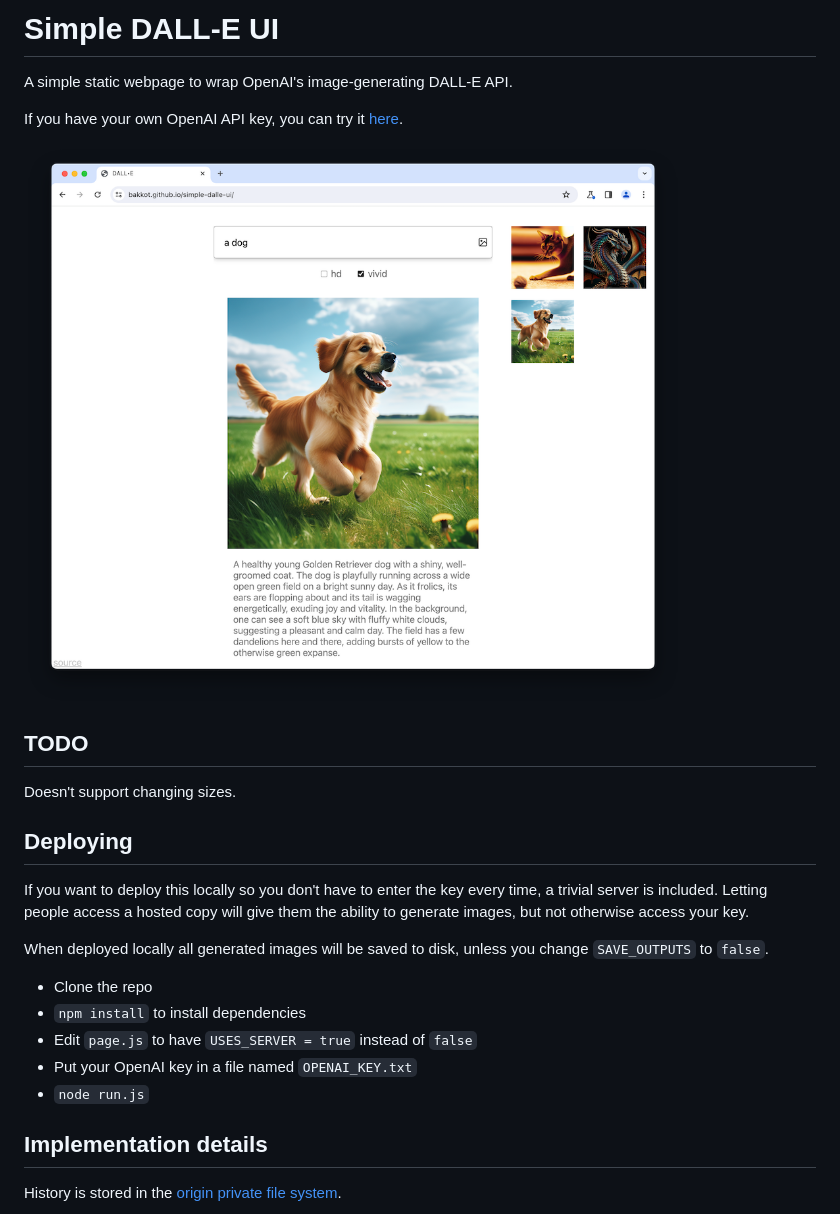
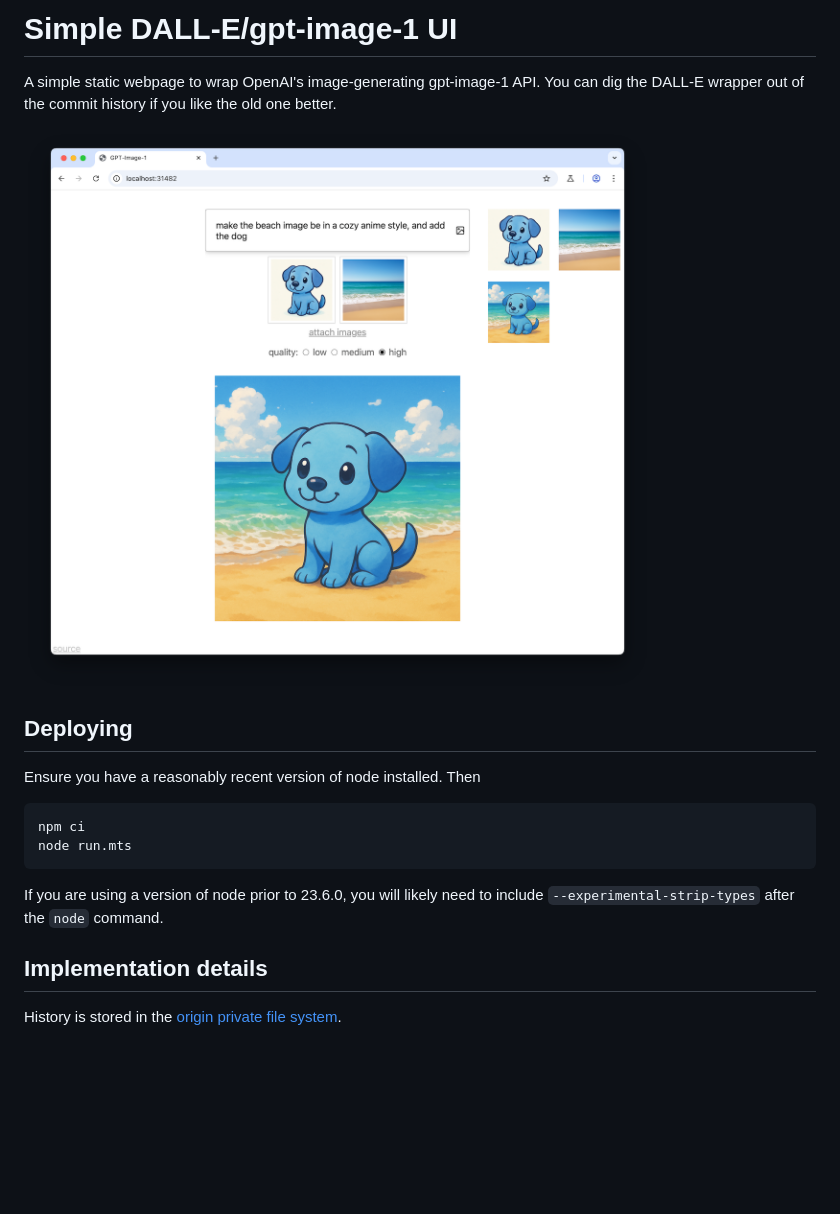
Before and after one commit to bakkot/simple-dalle-ui, a Markdown page: README.md, the part around the change. GitHub-like rendering; pictures changed too: screenshot.png; blank space fills up the shorter version.

Commit message:
gpt-image-1

````diff
--- a/README.md
+++ b/README.md
@@ -1,27 +1,19 @@
-# Simple DALL-E UI
+# Simple DALL-E/gpt-image-1 UI
 
-A simple static webpage to wrap OpenAI's image-generating DALL-E API.
-
-If you have your own OpenAI API key, you can try it <a href="https://bakkot.github.io/simple-dalle-ui">here</a>.
+A simple static webpage to wrap OpenAI's image-generating gpt-image-1 API. You can dig the DALL-E wrapper out of the commit history if you like the old one better.
 
 ![screenshot](./screenshot.png)
 
-
-## TODO
-
-Doesn't support changing sizes.
-
 ## Deploying
 
-If you want to deploy this locally so you don't have to enter the key every time, a trivial server is included. Letting people access a hosted copy will give them the ability to generate images, but not otherwise access your key.
+Ensure you have a reasonably recent version of node installed. Then
 
-When deployed locally all generated images will be saved to disk, unless you change `SAVE_OUTPUTS` to `false`.
+```sh
+npm ci
+node run.mts
+```
 
-- Clone the repo
-- `npm install` to install dependencies
-- Edit `page.js` to have `USES_SERVER = true` instead of `false`
-- Put your OpenAI key in a file named `OPENAI_KEY.txt`
-- `node run.js`
+If you are using a version of node prior to 23.6.0, you will likely need to include `--experimental-strip-types` after the `node` command.
 
 
 ## Implementation details
````
Also changed, not shown: 7 other files.
